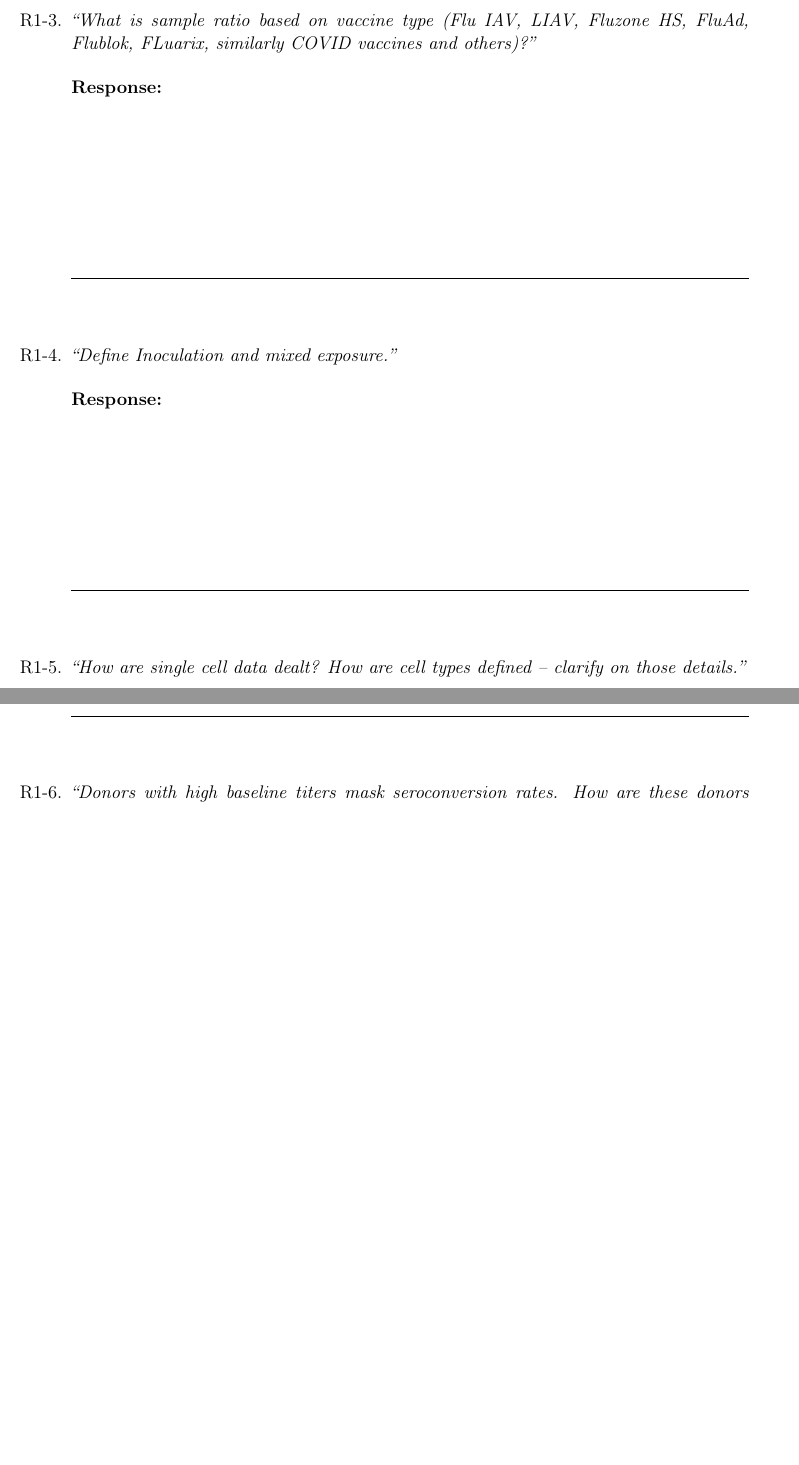
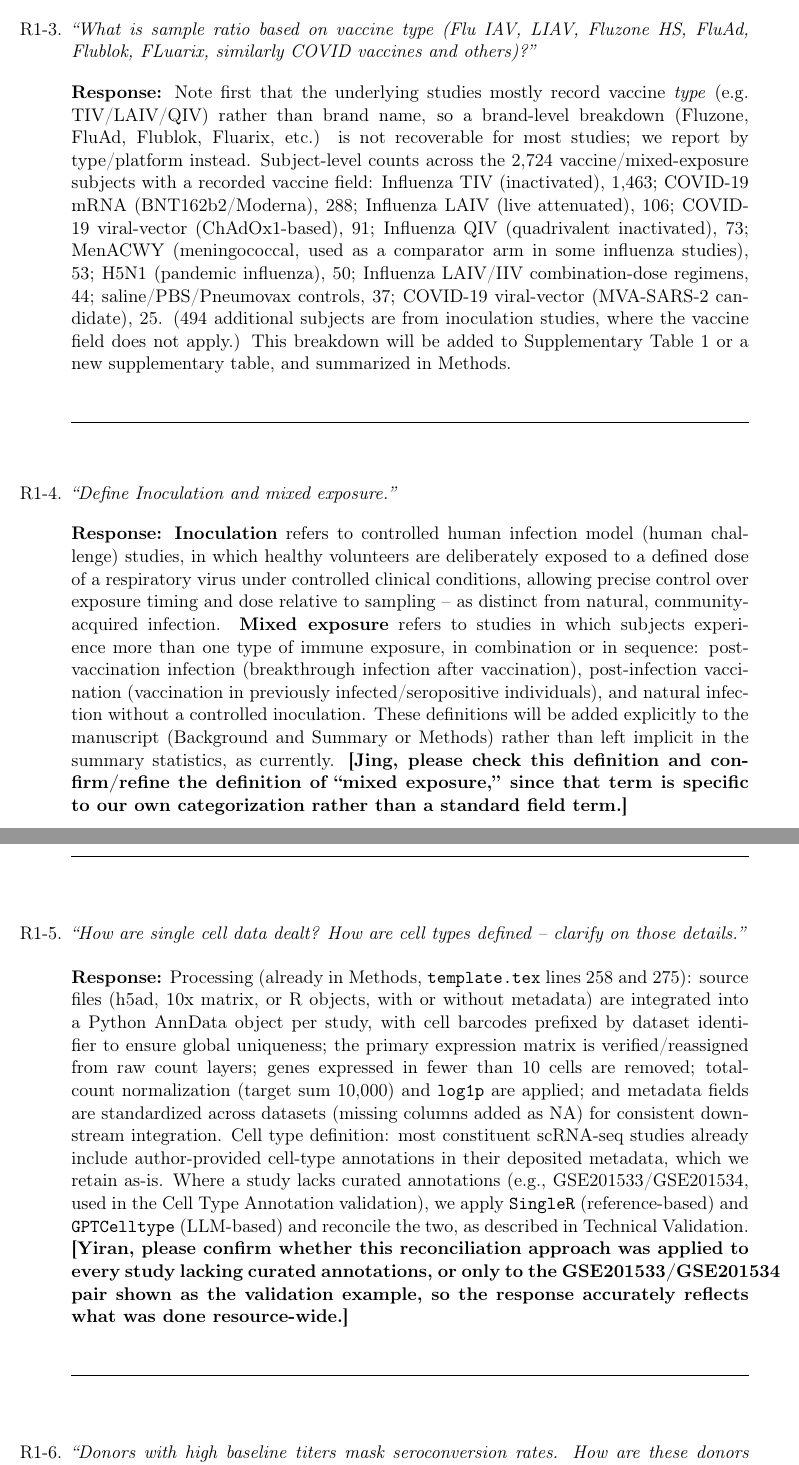
Before and after one commit to XuejunSun98/HR-VILAGE-3K3M-paper, a LaTeX document (response/response_to_comments.tex): two parts of pages 9 and 10 of 18 before the commit and two parts of pages 9 and 10 of 19 after it, joined at a grey line, cut so that both start at the same text, the shorter picture padded with empty space. Compiled offline with pdfLaTeX.

Commit message:
Draft R1-3, R1-4, R1-5 responses
- R1-3: subject-level vaccine-type breakdown (TIV/LAIV/QIV/H5N1/mRNA/
  viral-vector/MenACWY/controls), computed from meta; note that brand-level
  granularity (Fluzone/FluAd/etc.) isn't recoverable from most records.
- R1-4: define inoculation (controlled human challenge) and mixed exposure
  (post-vaccination infection / post-infection vaccination / natural
  infection); flagged for Jing to confirm the mixed-exposure definition.
- R1-5: cite existing Methods text on scRNA-seq processing and cell-type
  annotation policy; flagged for Yiran to confirm whether the SingleR+
  GPTCelltype reconciliation was applied resource-wide or just to the
  GSE201533/GSE201534 validation example.

```diff
--- a/response/response_to_comments.tex
+++ b/response/response_to_comments.tex
@@ -330,14 +330,48 @@ paragraph at the end of Methods, alongside the existing participant/study/platfo
 
 \item[R1-3.] \origcomment{What is sample ratio based on vaccine type (Flu IAV, LIAV, Fluzone HS,
 FluAd, Flublok, FLuarix, similarly COVID vaccines and others)?}
-\responsespace
+\filledresponse{Note first that the underlying studies mostly record vaccine \emph{type} (e.g.\
+TIV/LAIV/QIV) rather than brand name, so a brand-level breakdown (Fluzone, FluAd, Flublok, Fluarix,
+etc.) is not recoverable for most studies; we report by type/platform instead. Subject-level
+counts across the 2,724 vaccine/mixed-exposure subjects with a recorded vaccine field: Influenza TIV
+(inactivated), 1,463; COVID-19 mRNA (BNT162b2/Moderna), 288; Influenza LAIV (live attenuated), 106;
+COVID-19 viral-vector (ChAdOx1-based), 91; Influenza QIV (quadrivalent inactivated), 73; MenACWY
+(meningococcal, used as a comparator arm in some influenza studies), 53; H5N1 (pandemic influenza),
+50; Influenza LAIV/IIV combination-dose regimens, 44; saline/PBS/Pneumovax controls, 37; COVID-19
+viral-vector (MVA-SARS-2 candidate), 25. (494 additional subjects are from inoculation studies, where
+the vaccine field does not apply.) This breakdown will be added to Supplementary Table 1 or a new
+supplementary table, and summarized in Methods.}
 
 \item[R1-4.] \origcomment{Define Inoculation and mixed exposure.}
-\responsespace
+\filledresponse{\textbf{Inoculation} refers to controlled human infection model (human challenge)
+studies, in which healthy volunteers are deliberately exposed to a defined dose of a respiratory
+virus under controlled clinical conditions, allowing precise control over exposure timing and dose
+relative to sampling -- as distinct from natural, community-acquired infection. \textbf{Mixed
+exposure} refers to studies in which subjects experience more than one type of immune exposure,
+in combination or in sequence: post-vaccination infection (breakthrough infection after
+vaccination), post-infection vaccination (vaccination in previously infected/seropositive
+individuals), and natural infection without a controlled inoculation. These definitions will be
+added explicitly to the manuscript (Background and Summary or Methods) rather than left implicit in
+the summary statistics, as currently. \textbf{[Jing, please check this definition and confirm/refine
+the definition of ``mixed exposure,'' since that term is specific to our own categorization rather
+than a standard field term.]}}
 
 \item[R1-5.] \origcomment{How are single cell data dealt? How are cell types defined -- clarify on
 those details.}
-\responsespace
+\filledresponse{Processing (already in Methods, \texttt{template.tex} lines 258 and 275): source
+files (h5ad, 10x matrix, or R objects, with or without metadata) are integrated into a Python
+AnnData object per study, with cell barcodes prefixed by dataset identifier to ensure global
+uniqueness; the primary expression matrix is verified/reassigned from raw count layers; genes
+expressed in fewer than 10 cells are removed; total-count normalization (target sum 10,000) and
+\texttt{log1p} are applied; and metadata fields are standardized across datasets (missing columns
+added as NA) for consistent downstream integration. Cell type definition: most constituent
+scRNA-seq studies already include author-provided cell-type annotations in their deposited
+metadata, which we retain as-is. Where a study lacks curated annotations (e.g., GSE201533/GSE201534,
+used in the Cell Type Annotation validation), we apply \texttt{SingleR} (reference-based) and
+\texttt{GPTCelltype} (LLM-based) and reconcile the two, as described in Technical Validation.
+\textbf{[Yiran, please confirm whether this reconciliation approach was applied to every study
+lacking curated annotations, or only to the GSE201533/GSE201534 pair shown as the validation
+example, so the response accurately reflects what was done resource-wide.]}}
 
 \item[R1-6.] \origcomment{Donors with high baseline titers mask seroconversion rates. How are
 these donors dealt with? Authors should consider using baseline adjusted methods for response
```
